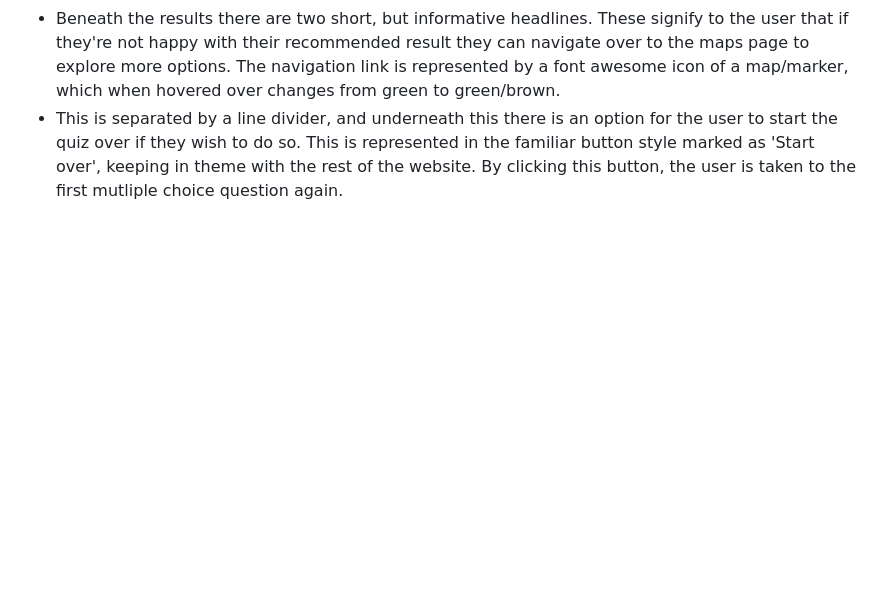
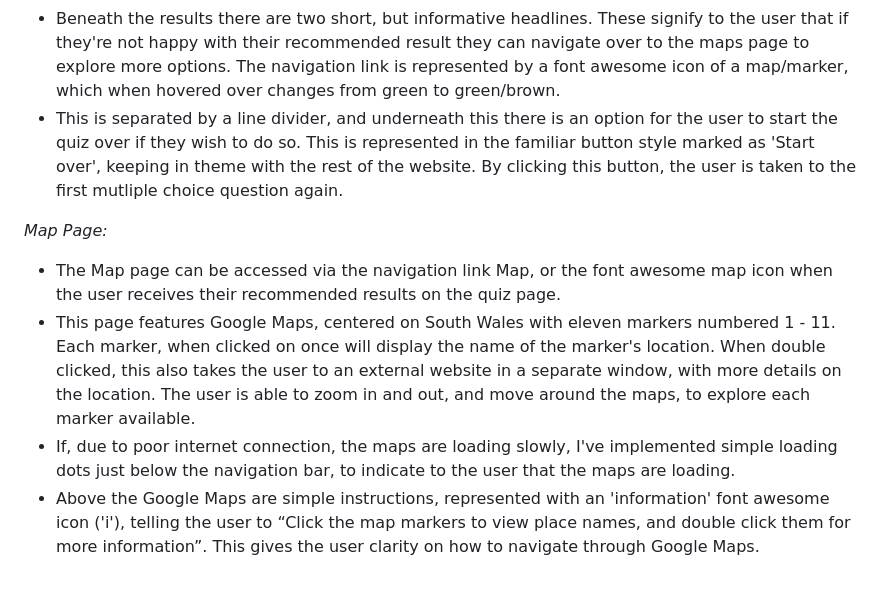
Before and after one commit to ClaraR93/Discover-South-Wales, a Markdown page: README.md, the part around the change. GitHub-like rendering; blank space fills up the shorter version.

Commit message:
Add map page content to features in readme.md

```diff
--- a/README.md
+++ b/README.md
@@ -140,3 +140,10 @@ The quiz heading instructs  the user to take a short quiz on where to go. This i
     - A link that opens up an external website in a separate window, giving the user more in depth detail about the hike and navigation. When the link is hovered over the background colour changes to white.
 - Beneath the results there are two short, but informative headlines. These signify to the user that if they're not happy with their recommended result they can navigate over to the maps page to explore more options. The navigation link is represented by a font awesome icon of a map/marker, which when hovered over changes from green to green/brown.
 - This is separated by a line divider, and underneath this there is an option for the user to start the quiz over if they wish to do so. This is represented in the familiar button style marked as 'Start over', keeping in theme with the rest of the website. By clicking this button, the user is taken to the first mutliple choice question again.
+
+*Map Page:*
+
+- The Map page can be accessed via the navigation link Map, or the font awesome map icon when the user receives their recommended results on the quiz page.
+- This page features Google Maps, centered on South Wales with eleven markers numbered 1 - 11. Each marker, when clicked on once will display the name of the marker's location. When double clicked, this also takes the user to an external website in a separate window, with more details on the location. The user is able to zoom in and out, and move around the maps, to explore each marker available.
+- If, due to poor internet connection, the maps are loading slowly, I've implemented simple loading dots just below the navigation bar, to indicate to the user that the maps are loading.
+- Above the Google Maps are simple instructions, represented with an 'information' font awesome icon ('i'), telling the user to “Click the map markers to view place names, and double click them for more information”. This gives the user clarity on how to navigate through Google Maps.
```
